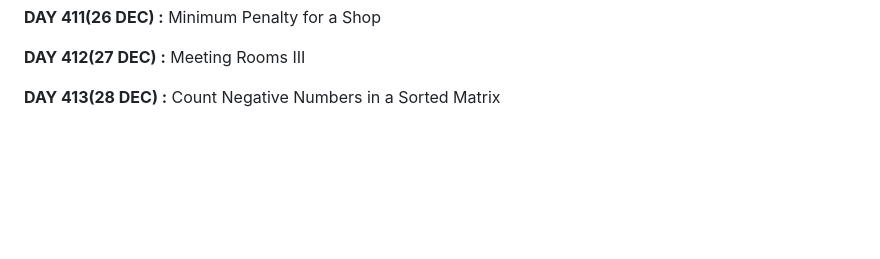
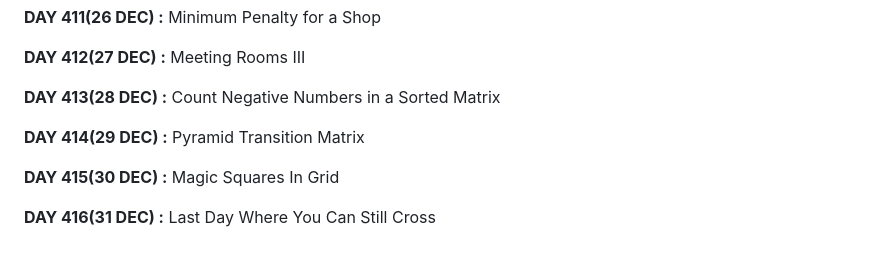
Before and after one commit to apu52/Leetcode-Solutions, a Markdown page: README.md, the part around the change. Drawn GitHub-style; blank space fills up the shorter version.

```diff
--- a/README.md
+++ b/README.md
@@ -826,3 +826,9 @@ Here are the solutions of Leetcode DAILY &amp; other problem solutions
 **DAY 412(27 DEC) :** Meeting Rooms III
 
 **DAY 413(28 DEC) :** Count Negative Numbers in a Sorted Matrix
+
+**DAY 414(29 DEC) :** Pyramid Transition Matrix
+
+**DAY 415(30 DEC) :** Magic Squares In Grid
+
+**DAY 416(31 DEC) :** Last Day Where You Can Still Cross
```
